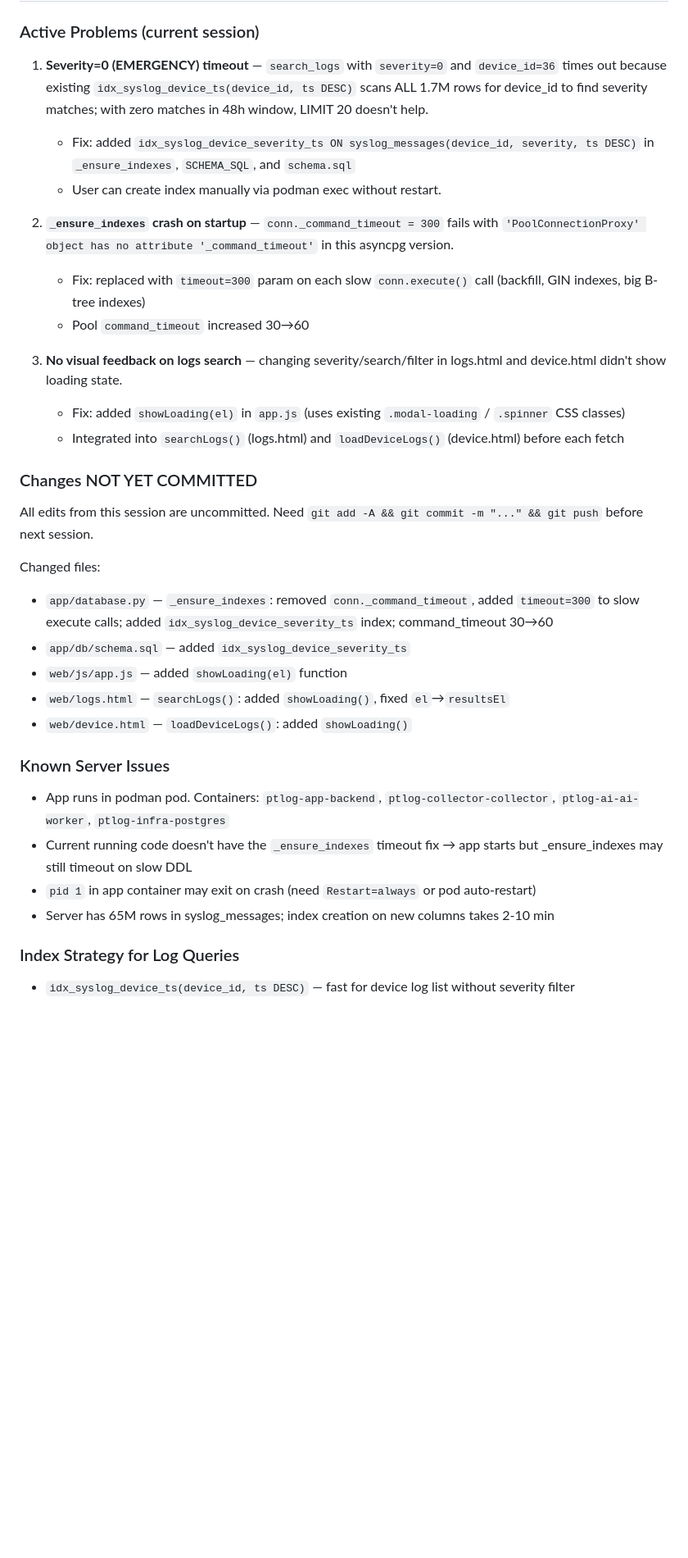
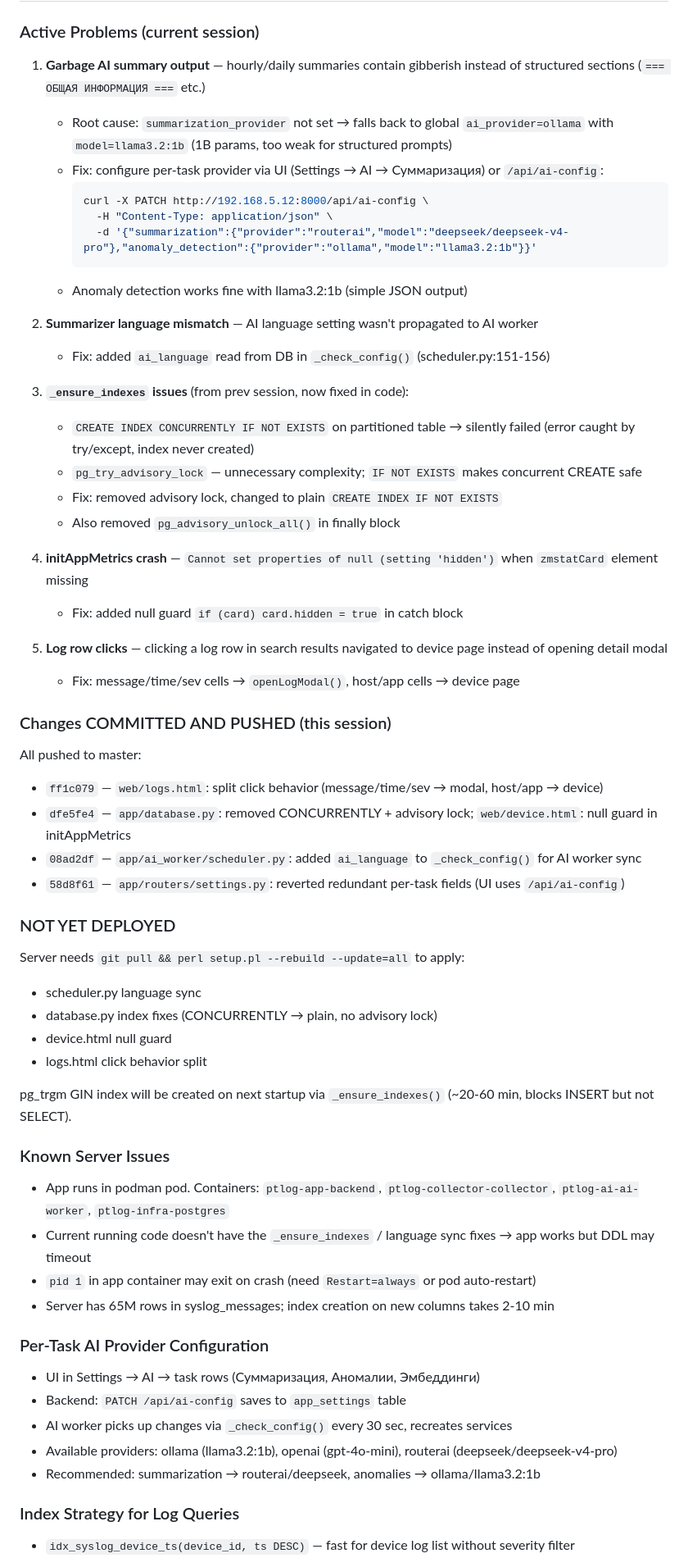
Before and after one commit to flamebmf/ptloganalyzer, a Markdown page: AGENTS.md, the part around one of its changes. Shown at 82% size. GitHub-like rendering; blank space fills up the shorter version.

Commit message:
docs: update AGENTS.md with current session context

````diff
--- a/AGENTS.md
+++ b/AGENTS.md
@@ -8,32 +8,58 @@
 
 ### Active Problems (current session)
-1. **Severity=0 (EMERGENCY) timeout** — `search_logs` with `severity=0` and `device_id=36` times out because existing `idx_syslog_device_ts(device_id, ts DESC)` scans ALL 1.7M rows for device_id to find severity matches; with zero matches in 48h window, LIMIT 20 doesn't help.
-   - Fix: added `idx_syslog_device_severity_ts ON syslog_messages(device_id, severity, ts DESC)` in `_ensure_indexes`, `SCHEMA_SQL`, and `schema.sql`
-   - User can create index manually via podman exec without restart.
+1. **Garbage AI summary output** — hourly/daily summaries contain gibberish instead of structured sections (`=== ОБЩАЯ ИНФОРМАЦИЯ ===` etc.)
+   - Root cause: `summarization_provider` not set → falls back to global `ai_provider=ollama` with `model=llama3.2:1b` (1B params, too weak for structured prompts)
+   - Fix: configure per-task provider via UI (Settings → AI → Суммаризация) or `/api/ai-config`:
+     ```bash
+     curl -X PATCH http://192.168.5.12:8000/api/ai-config \
+       -H "Content-Type: application/json" \
+       -d '{"summarization":{"provider":"routerai","model":"deepseek/deepseek-v4-pro"},"anomaly_detection":{"provider":"ollama","model":"llama3.2:1b"}}'
+     ```
+   - Anomaly detection works fine with llama3.2:1b (simple JSON output)
 
-2. **`_ensure_indexes` crash on startup** — `conn._command_timeout = 300` fails with `'PoolConnectionProxy' object has no attribute '_command_timeout'` in this asyncpg version.
-   - Fix: replaced with `timeout=300` param on each slow `conn.execute()` call (backfill, GIN indexes, big B-tree indexes)
-   - Pool `command_timeout` increased 30→60
+2. **Summarizer language mismatch** — AI language setting wasn't propagated to AI worker
+   - Fix: added `ai_language` read from DB in `_check_config()` (scheduler.py:151-156)
 
-3. **No visual feedback on logs search** — changing severity/search/filter in logs.html and device.html didn't show loading state.
-   - Fix: added `showLoading(el)` in `app.js` (uses existing `.modal-loading` / `.spinner` CSS classes)
-   - Integrated into `searchLogs()` (logs.html) and `loadDeviceLogs()` (device.html) before each fetch
+3. **`_ensure_indexes` issues** (from prev session, now fixed in code):
+   - `CREATE INDEX CONCURRENTLY IF NOT EXISTS` on partitioned table → silently failed (error caught by try/except, index never created)
+   - `pg_try_advisory_lock` — unnecessary complexity; `IF NOT EXISTS` makes concurrent CREATE safe
+   - Fix: removed advisory lock, changed to plain `CREATE INDEX IF NOT EXISTS`
+   - Also removed `pg_advisory_unlock_all()` in finally block
 
-### Changes NOT YET COMMITTED
-All edits from this session are uncommitted. Need `git add -A && git commit -m "..." && git push` before next session.
+4. **initAppMetrics crash** — `Cannot set properties of null (setting 'hidden')` when `zmstatCard` element missing
+   - Fix: added null guard `if (card) card.hidden = true` in catch block
 
-Changed files:
-- `app/database.py` — `_ensure_indexes`: removed `conn._command_timeout`, added `timeout=300` to slow execute calls; added `idx_syslog_device_severity_ts` index; command_timeout 30→60
-- `app/db/schema.sql` — added `idx_syslog_device_severity_ts`
-- `web/js/app.js` — added `showLoading(el)` function
-- `web/logs.html` — `searchLogs()`: added `showLoading()`, fixed `el`→`resultsEl`
-- `web/device.html` — `loadDeviceLogs()`: added `showLoading()`
+5. **Log row clicks** — clicking a log row in search results navigated to device page instead of opening detail modal
+   - Fix: message/time/sev cells → `openLogModal()`, host/app cells → device page
+
+### Changes COMMITTED AND PUSHED (this session)
+All pushed to master:
+- `ff1c079` — `web/logs.html`: split click behavior (message/time/sev → modal, host/app → device)
+- `dfe5fe4` — `app/database.py`: removed CONCURRENTLY + advisory lock; `web/device.html`: null guard in initAppMetrics
+- `08ad2df` — `app/ai_worker/scheduler.py`: added `ai_language` to `_check_config()` for AI worker sync
+- `58d8f61` — `app/routers/settings.py`: reverted redundant per-task fields (UI uses `/api/ai-config`)
+
+### NOT YET DEPLOYED
+Server needs `git pull && perl setup.pl --rebuild --update=all` to apply:
+- scheduler.py language sync
+- database.py index fixes (CONCURRENTLY → plain, no advisory lock)
+- device.html null guard
+- logs.html click behavior split
+
+pg_trgm GIN index will be created on next startup via `_ensure_indexes()` (~20-60 min, blocks INSERT but not SELECT).
 
 ### Known Server Issues
 - App runs in podman pod. Containers: `ptlog-app-backend`, `ptlog-collector-collector`, `ptlog-ai-ai-worker`, `ptlog-infra-postgres`
-- Current running code doesn't have the `_ensure_indexes` timeout fix → app starts but _ensure_indexes may still timeout on slow DDL
+- Current running code doesn't have the `_ensure_indexes` / language sync fixes → app works but DDL may timeout
 - `pid 1` in app container may exit on crash (need `Restart=always` or pod auto-restart)
 - Server has 65M rows in syslog_messages; index creation on new columns takes 2-10 min
 
+### Per-Task AI Provider Configuration
+- UI in Settings → AI → task rows (Суммаризация, Аномалии, Эмбеддинги)
+- Backend: `PATCH /api/ai-config` saves to `app_settings` table
+- AI worker picks up changes via `_check_config()` every 30 sec, recreates services
+- Available providers: ollama (llama3.2:1b), openai (gpt-4o-mini), routerai (deepseek/deepseek-v4-pro)
+- Recommended: summarization → routerai/deepseek, anomalies → ollama/llama3.2:1b
+
 ### Index Strategy for Log Queries
 - `idx_syslog_device_ts(device_id, ts DESC)` — fast for device log list without severity filter
````
Also changed, not shown: other parts of AGENTS.md (+3 -36 lines).
